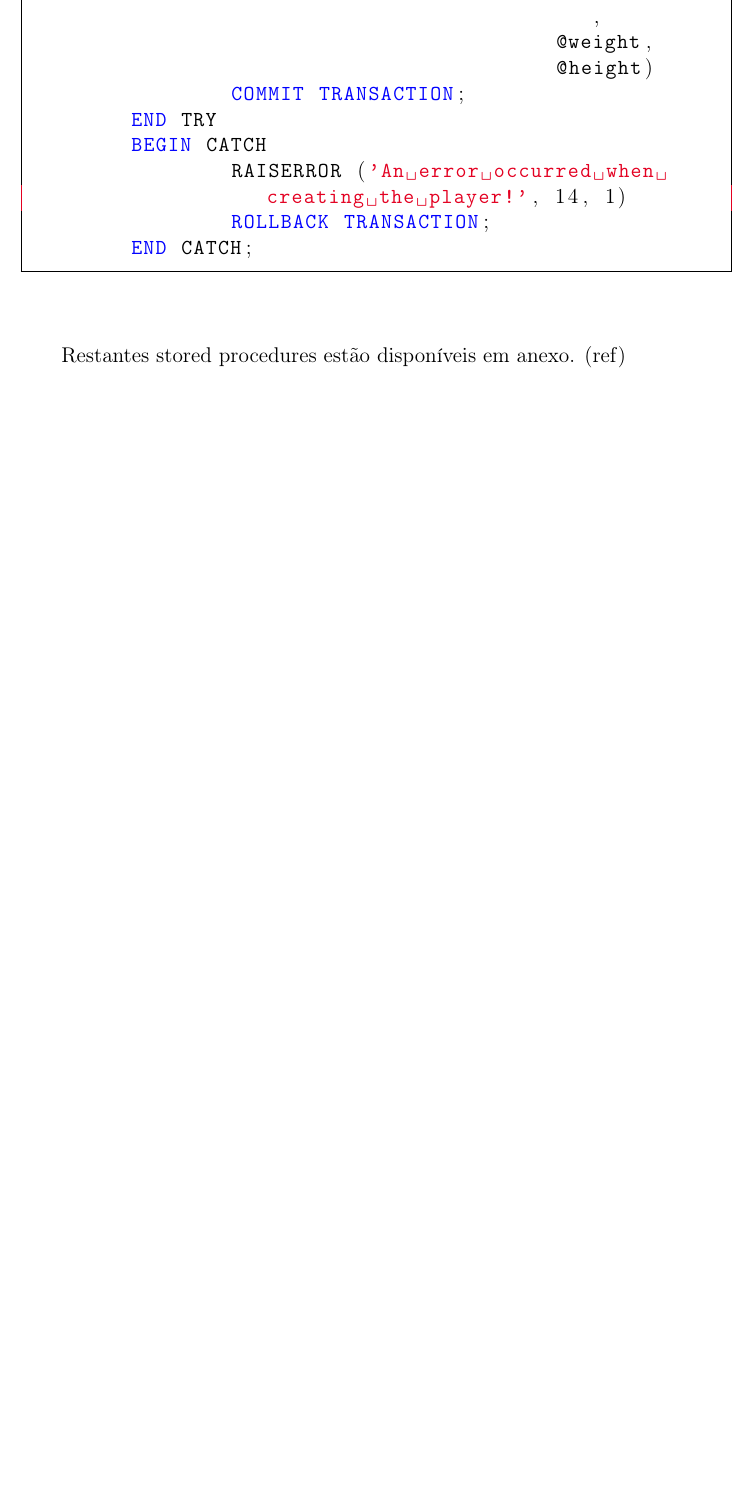
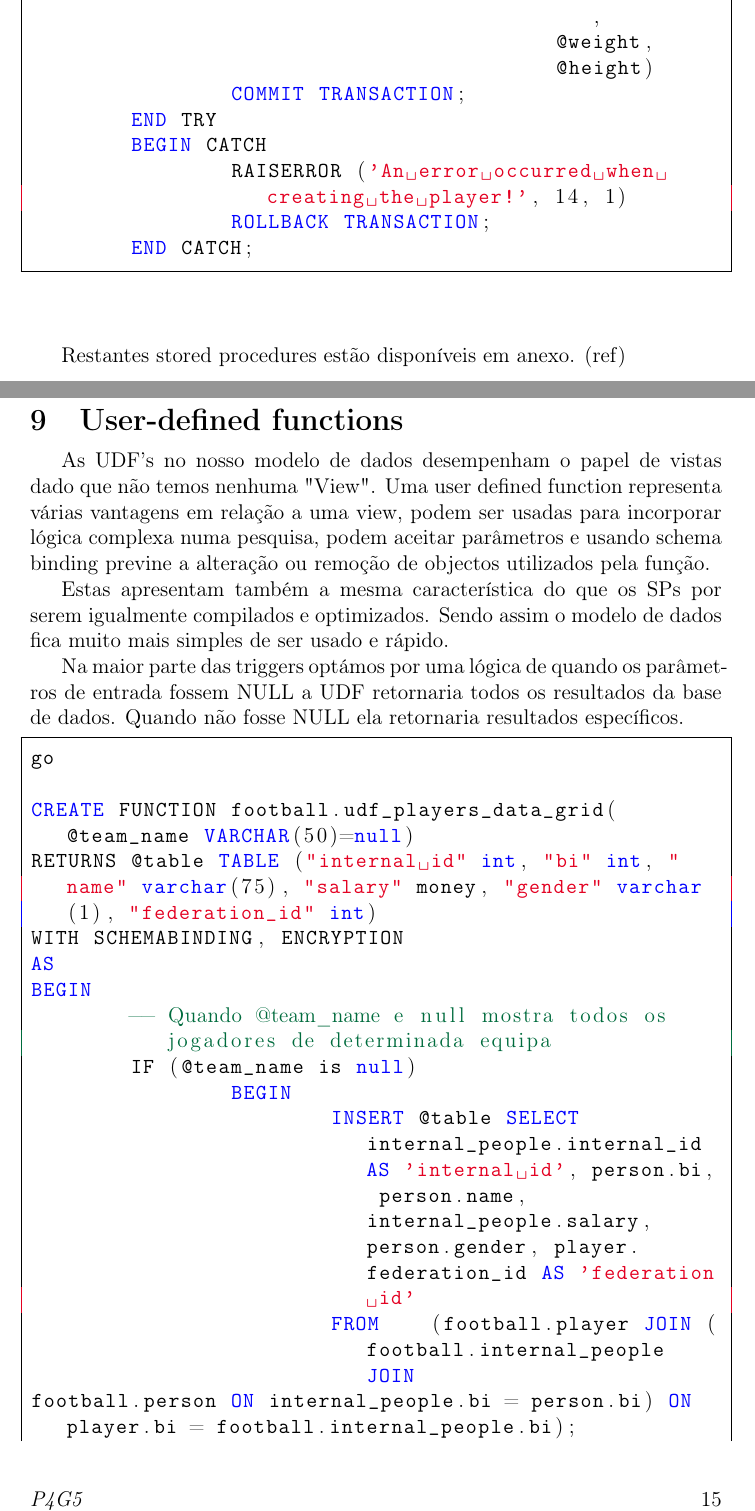
Before and after one commit to gipmon/football-club, a LaTeX document (BD/Relatorio/relatorio.tex): part of page 15 of 15 before the commit and two parts of pages 15 and 16 of 18 after it, the two joined at a grey line, cut so that both start at the same text, the shorter picture padded with empty space. Compiled offline with pdfLaTeX.

Commit message:
user defined funcions

```diff
--- a/BD/Relatorio/relatorio.tex
+++ b/BD/Relatorio/relatorio.tex
@@ -373,3 +373,27 @@ AS
 
 Restantes stored procedures estão disponíveis em anexo. (ref)
 
+\newpage
+\section{User-defined functions}
+As UDF's no nosso modelo de dados desempenham o papel de vistas dado que não temos nenhuma "View". Uma user defined function representa várias vantagens em relação a uma view, podem ser usadas para incorporar lógica complexa numa pesquisa, podem aceitar parâmetros e usando schema binding previne a alteração ou remoção de objectos utilizados pela função.
+
+Estas apresentam também a mesma característica do que os SPs por serem igualmente compilados e optimizados. Sendo assim o modelo de dados fica muito mais simples de ser usado e rápido.
+
+Na maior parte das triggers optámos por uma lógica de quando os parâmetros de entrada fossem NULL a UDF retornaria todos os resultados da base de dados. Quando não fosse NULL ela retornaria resultados específicos.
+
+
+\begin{lstlisting}
+go
+
+CREATE FUNCTION football.udf_players_data_grid(@team_name VARCHAR(50)=null)
+RETURNS @table TABLE ("internal id" int, "bi" int, "name" varchar(75), "salary" money, "gender" varchar(1), "federation_id" int)
+WITH SCHEMABINDING, ENCRYPTION
+AS
+BEGIN
+	-- Quando @team_name e null mostra todos os jogadores de determinada equipa
+	IF (@team_name is null)
+		BEGIN
+			INSERT @table SELECT	internal_people.internal_id AS 'internal id', person.bi, person.name, internal_people.salary, person.gender, player.federation_id AS 'federation id'
+			FROM	(football.player JOIN (football.internal_people JOIN
+football.person ON internal_people.bi = person.bi) ON player.bi = football.internal_people.bi);
+		END;
```
Also changed, not shown: BD/Relatorio/relatorio.tex (15 more changed lines).
